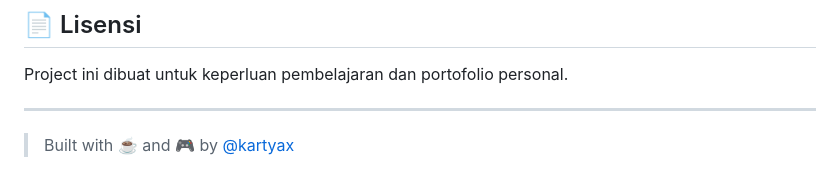
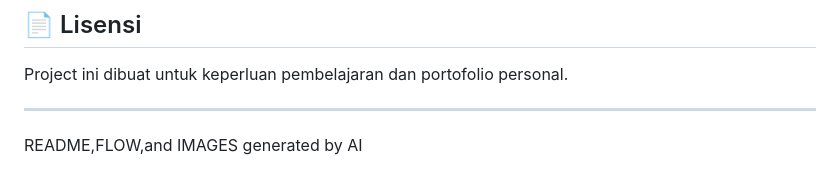
Before and after one commit to kartyax/WebTopUpGame, a Markdown page: README.md, the part around the change. Drawn GitHub-style.

Commit message:
Update README to reflect AI-generated content

```diff
--- a/README.md
+++ b/README.md
@@ -152,4 +152,4 @@ Project ini dibuat untuk keperluan pembelajaran dan portofolio personal.
 
 ---
 
-> Built with ☕ and 🎮 by [@kartyax](https://github.com/kartyax)
+README,FLOW,and IMAGES generated by AI
```
